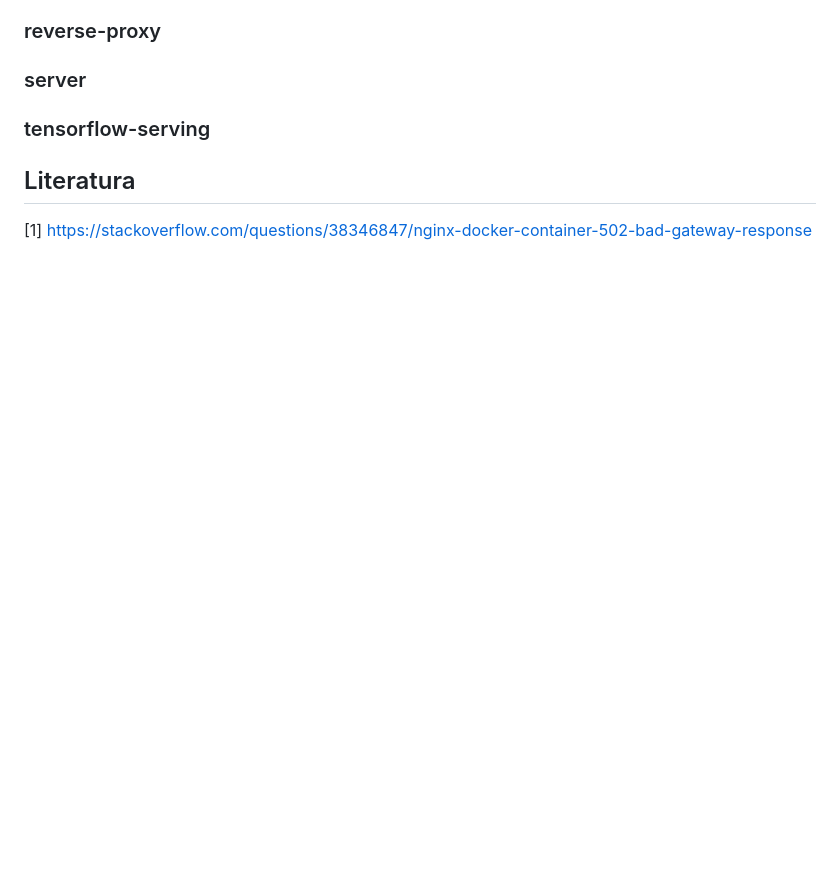
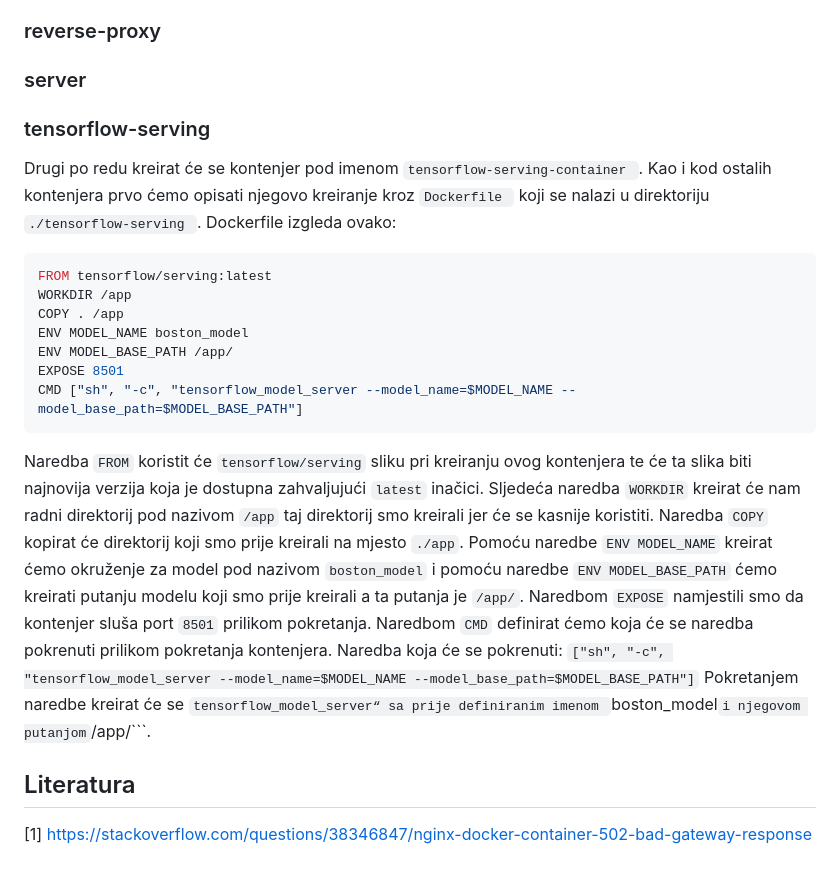
Before and after one commit to tbaskijera/IPVO, a Markdown page: README.md, the part around the change. Rendered like a GitHub page; blank space fills up the shorter version.

````diff
--- a/README.md
+++ b/README.md
@@ -143,6 +143,21 @@
 
 ### tensorflow-serving
 
+Drugi po redu kreirat će se kontenjer pod imenom ```tensorflow-serving-container ```. Kao i kod ostalih kontenjera prvo ćemo opisati njegovo kreiranje kroz ```Dockerfile ``` koji se nalazi u direktoriju ```./tensorflow-serving ```. Dockerfile izgleda ovako:
+``` dockerfile
+FROM tensorflow/serving:latest
+WORKDIR /app
+COPY . /app
+ENV MODEL_NAME boston_model
+ENV MODEL_BASE_PATH /app/
+EXPOSE 8501
+CMD ["sh", "-c", "tensorflow_model_server --model_name=$MODEL_NAME --model_base_path=$MODEL_BASE_PATH"]
+```
+Naredba ```FROM``` koristit će ```tensorflow/serving``` sliku pri kreiranju ovog kontenjera te će ta slika biti najnovija verzija koja je dostupna zahvaljujući ```latest``` inačici. Sljedeća naredba ```WORKDIR``` kreirat će nam radni direktorij pod nazivom ```/app``` taj direktorij smo kreirali jer će se kasnije koristiti. Naredba ```COPY``` kopirat će direktorij koji smo prije kreirali na mjesto ```./app```. Pomoću naredbe ```ENV MODEL_NAME``` kreirat ćemo okruženje za model pod nazivom ```boston_model``` i pomoću naredbe ```ENV MODEL_BASE_PATH``` ćemo kreirati putanju modelu koji smo prije kreirali a ta putanja je  ```/app/```. Naredbom ```EXPOSE``` namjestili smo da kontenjer sluša port ```8501``` prilikom pokretanja. Naredbom ``` CMD ``` definirat ćemo koja će se naredba pokrenuti prilikom pokretanja kontenjera. Naredba koja će se pokrenuti:
+ ```["sh", "-c", "tensorflow_model_server --model_name=$MODEL_NAME --model_base_path=$MODEL_BASE_PATH"]```
+Pokretanjem naredbe kreirat će se ```tensorflow_model_server“ sa prije definiranim imenom ```boston_model``` i njegovom putanjom ```/app/```.
+
+
 
 ## Literatura
 [1] <https://stackoverflow.com/questions/38346847/nginx-docker-container-502-bad-gateway-response>
````
